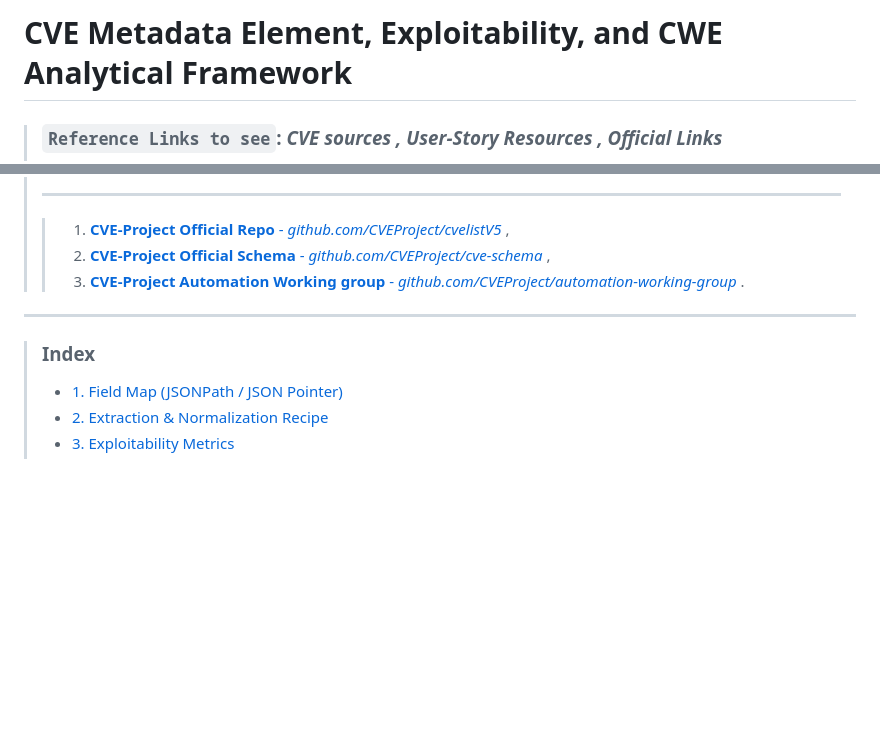
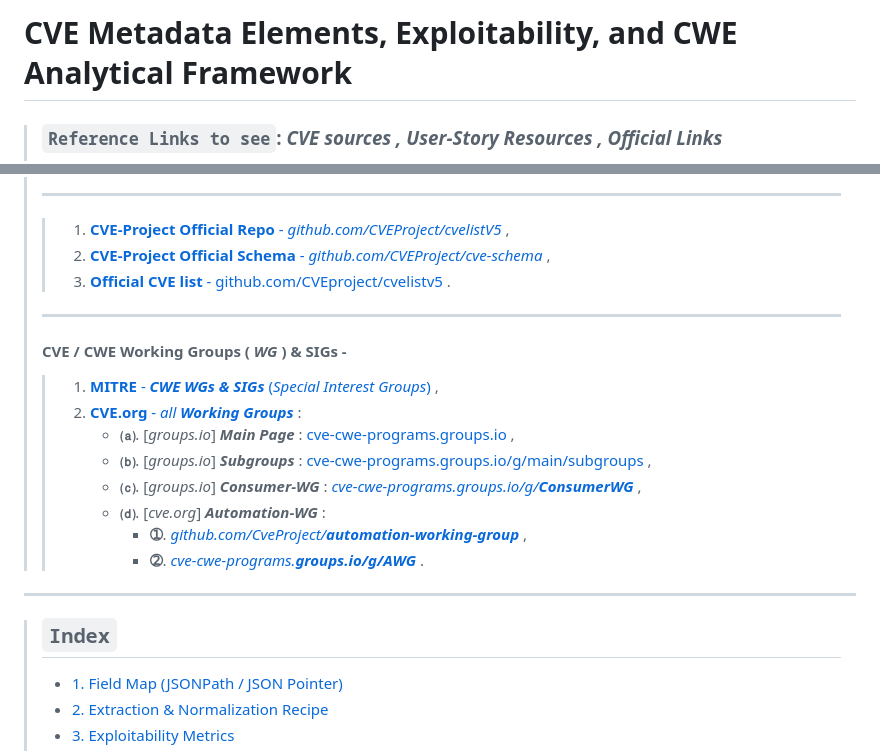
Before and after one commit to keerthanap8898/CveToad, a Markdown page: CVE-user-story_Description.md, 2 parts joined by grey strips. GitHub-like rendering; blank space fills up the shorter version.

```diff
--- a/CVE-user-story_Description.md
+++ b/CVE-user-story_Description.md
@@ -1,4 +1,4 @@
-# **CVE Metadata Element, Exploitability, and CWE Analytical Framework**
+# **CVE Metadata Elements, Exploitability, and CWE Analytical Framework**
 >
 > ### `Reference Links to see`: ***CVE sources , User-Story Resources , Official Links***
 > > 1. [**NVD (NIST)** - *nvd.nist.gov*](https://nvd.nist.gov/) ,
@@ -21,9 +21,22 @@
 > > 2. [**CVE-Project Official Schema** - *github.com/CVEProject/cve-schema*](https://github.com/CVEProject/cve-schema) ,
-> > 3. [**CVE-Project Automation Working group** - *github.com/CVEProject/automation-working-group*](https://github.com/CVEProject/automation-working-group) .
+> > 3. [**Official CVE list** - github.com/CVEproject/cvelistv5](https://github.com/CVEProject/cvelistV5) .
+> >
+> ---
+> >
+> #### **CVE / CWE Working Group**s **(** *WG* **) & SIG**s -
+> >
+> > 1. [**MITRE** - ***CWE WGs & SIGs*** (*Special Interest Groups*)](https://cwe.mitre.org/community/working_groups.html) ,
+> > 2. [**CVE.org** - *all **Working Groups***](https://www.cve.org/programorganization/workinggroups)  :
+> >    - **⒜**. [*groups.io*] ***Main Page*** : [cve-cwe-programs.groups.io](https://cve-cwe-programs.groups.io/g/main) ,
+> >    - **⒝**. [*groups.io*] ***Subgroups*** : [cve-cwe-programs.groups.io/g/main/subgroups](https://cve-cwe-programs.groups.io/g/main/subgroups) ,
+> >    - **⒞**. [*groups.io*] ***Consumer-WG*** : [*cve-cwe-programs.groups.io/g/**ConsumerWG***](https://cve-cwe-programs.groups.io/g/ConsumerWG) ,
+> >    - **⒟**. [*cve.org*] ***Automation-WG*** :
+> >      - **➀**. [*github.com/CveProject/**automation-working-group***](https://github.com/CVEProject/automation-working-group) ,
+> >      - **➁**. [*cve-cwe-programs.**groups.io/g/AWG***](https://cve-cwe-programs.groups.io/g/AWG) .
 > >
 ---
 >
-> ### **Index**
+> ## **`Index`**
 >
 > - [1. Field Map (JSONPath / JSON Pointer)](https://github.com/keerthanap8898/CveToad/blob/main/CVE-user-story_Description.md#1-field-map-jsonpath--json-pointer)
 > - [2. Extraction & Normalization Recipe](https://github.com/keerthanap8898/CveToad/blob/main/CVE-user-story_Description.md#2-extraction--normalization-recipe)
```
Also changed, not shown: other parts of CVE-user-story_Description.md (+1 -1 lines).
